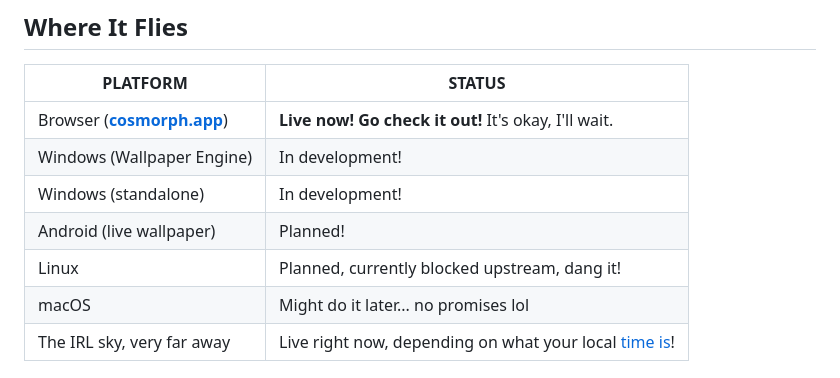
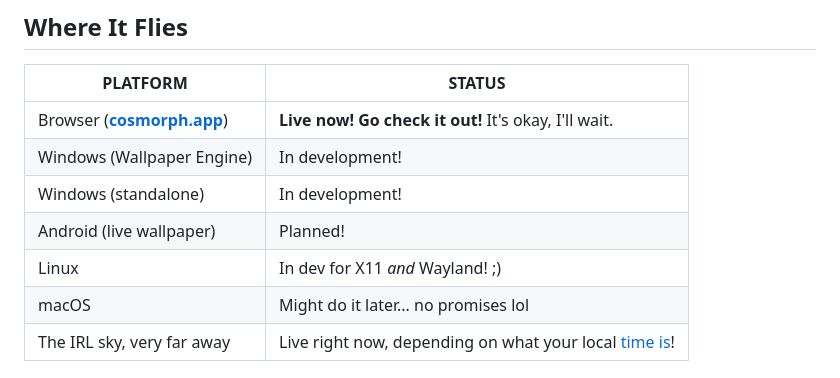
Before and after one commit to XYAgainAgain/Cosmorph, a Markdown page: README.md, the part around the change. Rendered like a GitHub page.

Commit message:
Promises promises

```diff
--- a/README.md
+++ b/README.md
@@ -60,7 +60,7 @@ Here's what kinds of celestial phenomena you can expect to find floating around
 | Windows (Wallpaper Engine) | In development! |
 | Windows (standalone) | In development! |
 | Android (live wallpaper) | Planned! |
-| Linux | Planned, currently blocked upstream, dang it! |
+| Linux | In dev for X11 *and* Wayland! ;) |
 | macOS | Might do it later... no promises lol |
 | The IRL sky, very far away | Live right now, depending on what your local [time is](https://time.is/)! |
 
```
